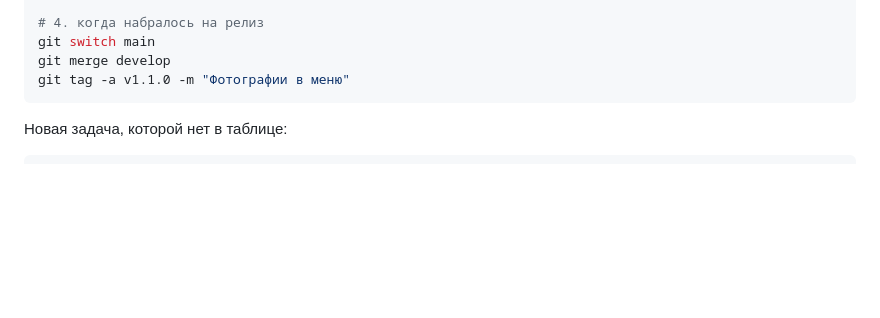
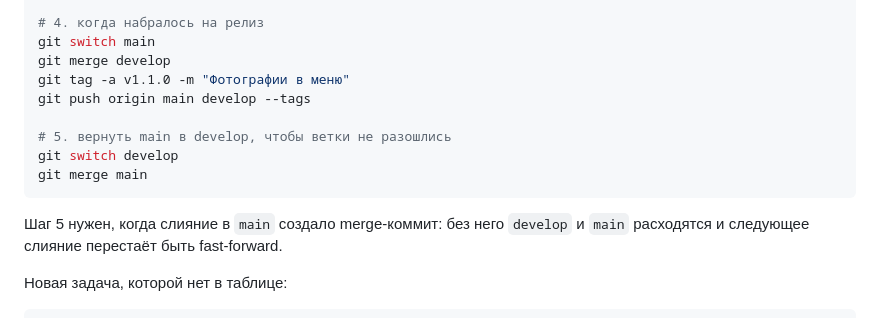
Before and after one commit to abdulhalim999/Godekan-coffe, a Markdown page: docs/branching.md, the part around the change. Drawn GitHub-style; blank space fills up the shorter version.

Commit message:
Документация: шаг обратного слияния main в develop
Без него ветки расходятся после каждого релиза с merge-коммитом.

Co-Authored-By: Claude Opus 5 <noreply@anthropic.com>

````diff
--- a/docs/branching.md
+++ b/docs/branching.md
@@ -46,7 +46,15 @@ git merge feature/menu-photos
 git switch main
 git merge develop
 git tag -a v1.1.0 -m "Фотографии в меню"
+git push origin main develop --tags
+
+# 5. вернуть main в develop, чтобы ветки не разошлись
+git switch develop
+git merge main
 ```
+
+Шаг 5 нужен, когда слияние в `main` создало merge-коммит: без него `develop`
+и `main` расходятся и следующее слияние перестаёт быть fast-forward.
 
 Новая задача, которой нет в таблице:
 
````
